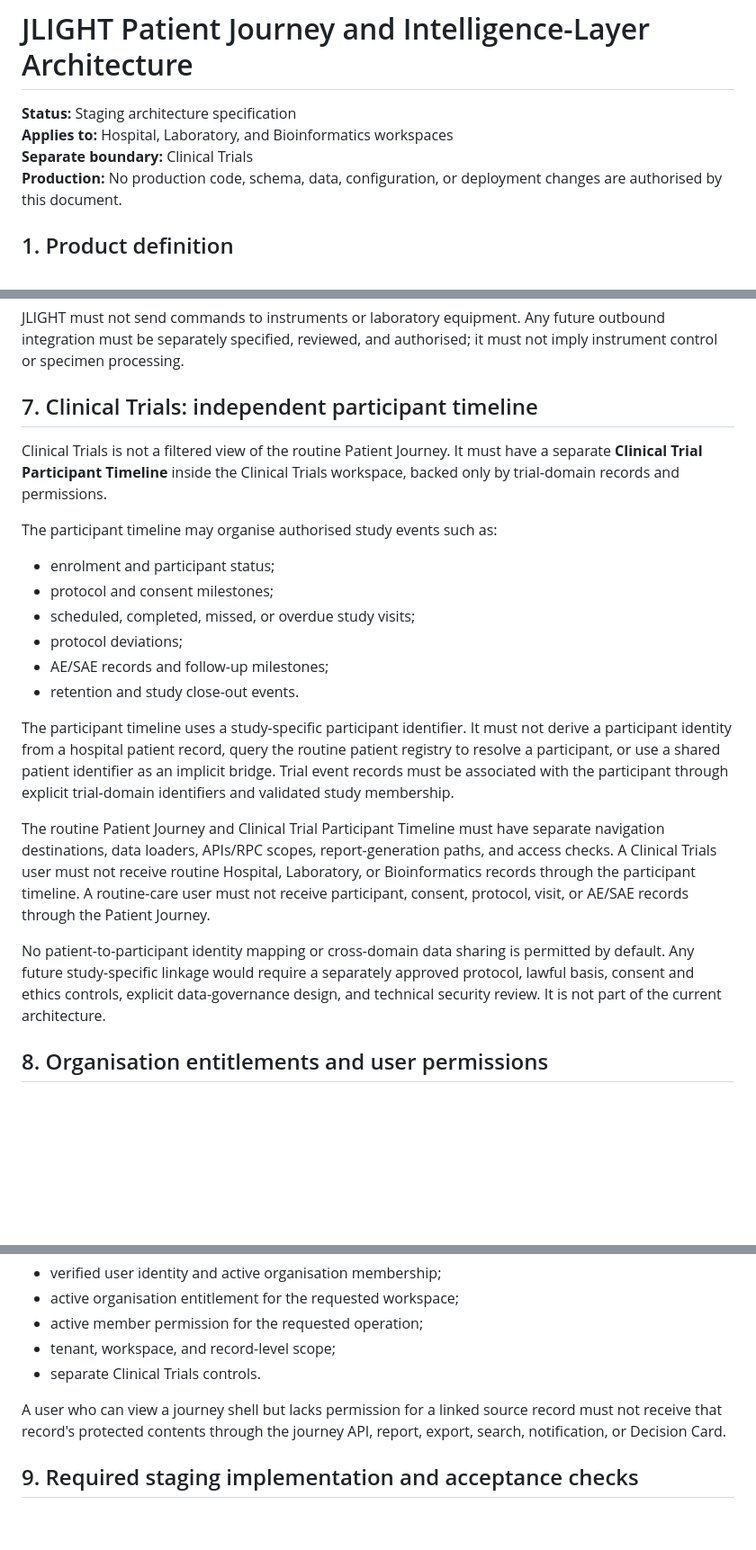
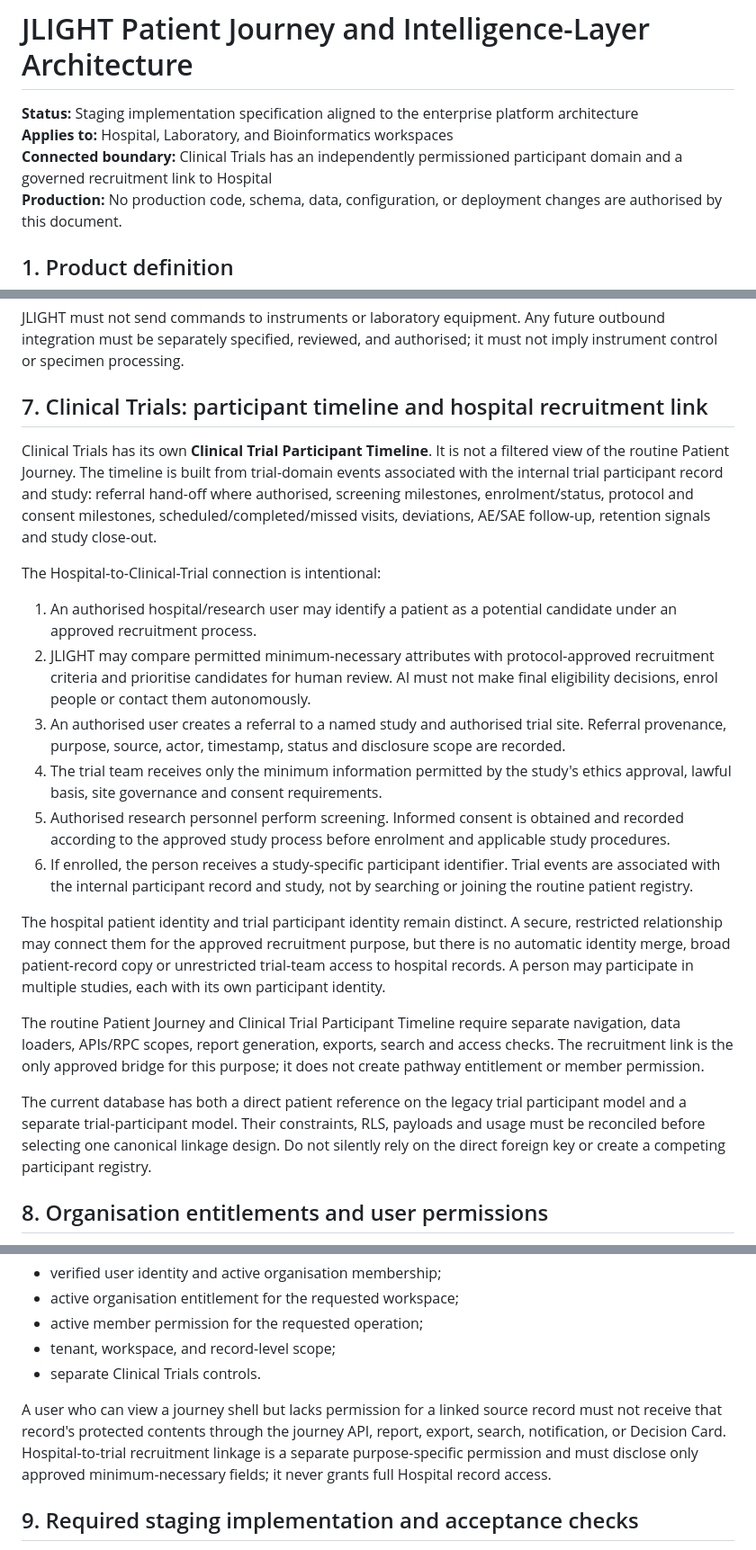
Before and after one commit to Fiadatumelo/jlight-health, a Markdown page: docs/architecture/patient-journey-intelligence-layer.md, 3 parts joined by grey strips. Shown at 90% size. Drawn GitHub-style; blank space fills up the shorter version.

Commit message:
docs: align patient journey with governed trial recruitment

```diff
--- a/docs/architecture/patient-journey-intelligence-layer.md
+++ b/docs/architecture/patient-journey-intelligence-layer.md
@@ -1,8 +1,8 @@
 # JLIGHT Patient Journey and Intelligence-Layer Architecture
 
-**Status:** Staging architecture specification
+**Status:** Staging implementation specification aligned to the enterprise platform architecture
 **Applies to:** Hospital, Laboratory, and Bioinformatics workspaces
-**Separate boundary:** Clinical Trials
+**Connected boundary:** Clinical Trials has an independently permissioned participant domain and a governed recruitment link to Hospital
 **Production:** No production code, schema, data, configuration, or deployment changes are authorised by this document.
 
 ## 1. Product definition
@@ -87,24 +87,23 @@ Where no integration exists, the platform may use supported structured imports o
 
 JLIGHT must not send commands to instruments or laboratory equipment. Any future outbound integration must be separately specified, reviewed, and authorised; it must not imply instrument control or specimen processing.
 
-## 7. Clinical Trials: independent participant timeline
+## 7. Clinical Trials: participant timeline and hospital recruitment link
 
-Clinical Trials is not a filtered view of the routine Patient Journey. It must have a separate **Clinical Trial Participant Timeline** inside the Clinical Trials workspace, backed only by trial-domain records and permissions.
+Clinical Trials has its own **Clinical Trial Participant Timeline**. It is not a filtered view of the routine Patient Journey. The timeline is built from trial-domain events associated with the internal trial participant record and study: referral hand-off where authorised, screening milestones, enrolment/status, protocol and consent milestones, scheduled/completed/missed visits, deviations, AE/SAE follow-up, retention signals and study close-out.
 
-The participant timeline may organise authorised study events such as:
-- enrolment and participant status;
-- protocol and consent milestones;
-- scheduled, completed, missed, or overdue study visits;
-- protocol deviations;
-- AE/SAE records and follow-up milestones;
-- retention and study close-out events.
+The Hospital-to-Clinical-Trial connection is intentional:
+1. An authorised hospital/research user may identify a patient as a potential candidate under an approved recruitment process.
+2. JLIGHT may compare permitted minimum-necessary attributes with protocol-approved recruitment criteria and prioritise candidates for human review. AI must not make final eligibility decisions, enrol people or contact them autonomously.
+3. An authorised user creates a referral to a named study and authorised trial site. Referral provenance, purpose, source, actor, timestamp, status and disclosure scope are recorded.
+4. The trial team receives only the minimum information permitted by the study's ethics approval, lawful basis, site governance and consent requirements.
+5. Authorised research personnel perform screening. Informed consent is obtained and recorded according to the approved study process before enrolment and applicable study procedures.
+6. If enrolled, the person receives a study-specific participant identifier. Trial events are associated with the internal participant record and study, not by searching or joining the routine patient registry.
 
-The participant timeline uses a study-specific participant identifier. It must not derive a participant identity from a hospital patient record, query the routine patient registry to resolve a participant, or use a shared patient identifier as an implicit bridge. Trial event records must be associated with the participant through explicit trial-domain identifiers and validated study membership.
+The hospital patient identity and trial participant identity remain distinct. A secure, restricted relationship may connect them for the approved recruitment purpose, but there is no automatic identity merge, broad patient-record copy or unrestricted trial-team access to hospital records. A person may participate in multiple studies, each with its own participant identity.
 
-The routine Patient Journey and Clinical Trial Participant Timeline must have separate navigation destinations, data loaders, APIs/RPC scopes, report-generation paths, and access checks. A Clinical Trials user must not receive routine Hospital, Laboratory, or Bioinformatics records through the participant timeline. A routine-care user must not receive participant, consent, protocol, visit, or AE/SAE records through the Patient Journey.
+The routine Patient Journey and Clinical Trial Participant Timeline require separate navigation, data loaders, APIs/RPC scopes, report generation, exports, search and access checks. The recruitment link is the only approved bridge for this purpose; it does not create pathway entitlement or member permission.
 
-No patient-to-participant identity mapping or cross-domain data sharing is permitted by default. Any future study-specific linkage would require a separately approved protocol, lawful basis, consent and ethics controls, explicit data-governance design, and technical security review. It is not part of the current architecture.
-
+The current database has both a direct patient reference on the legacy trial participant model and a separate trial-participant model. Their constraints, RLS, payloads and usage must be reconciled before selecting one canonical linkage design. Do not silently rely on the direct foreign key or create a competing participant registry.
 ## 8. Organisation entitlements and user permissions
 
 Organisation registration and pathway entitlement determine which operational workspaces the organisation may use. Member-level permissions determine which users may access which workspace operations and records. Patient Journey linkage is a data relationship and must never create an entitlement or grant access.
@@ -116,7 +115,7 @@ All API and database access must enforce:
 - tenant, workspace, and record-level scope;
 - separate Clinical Trials controls.
 
-A user who can view a journey shell but lacks permission for a linked source record must not receive that record's protected contents through the journey API, report, export, search, notification, or Decision Card.
+A user who can view a journey shell but lacks permission for a linked source record must not receive that record's protected contents through the journey API, report, export, search, notification, or Decision Card. Hospital-to-trial recruitment linkage is a separate purpose-specific permission and must disclose only approved minimum-necessary fields; it never grants full Hospital record access.
 
 ## 9. Required staging implementation and acceptance checks
 
```
Also changed, not shown: other parts of docs/architecture/patient-journey-intelligence-layer.md (+4 -4 lines).
